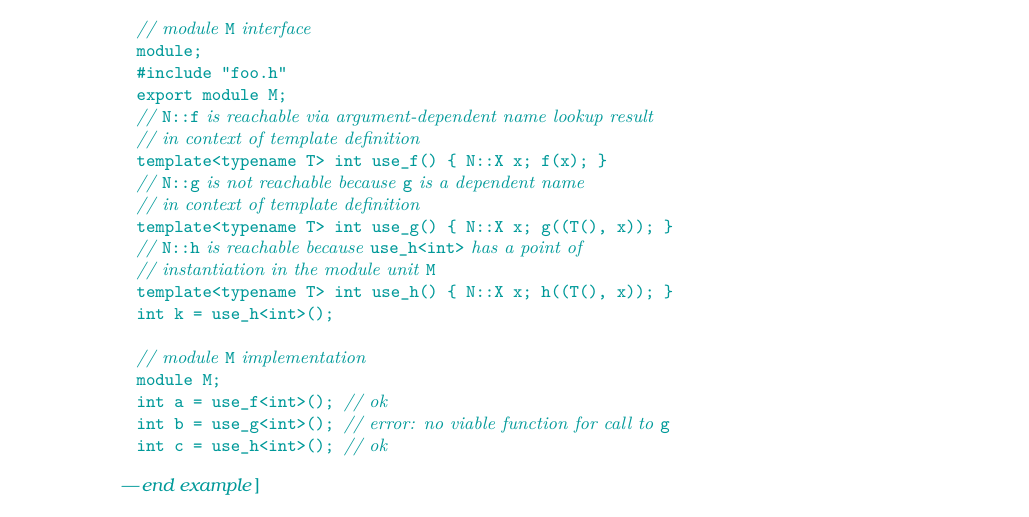
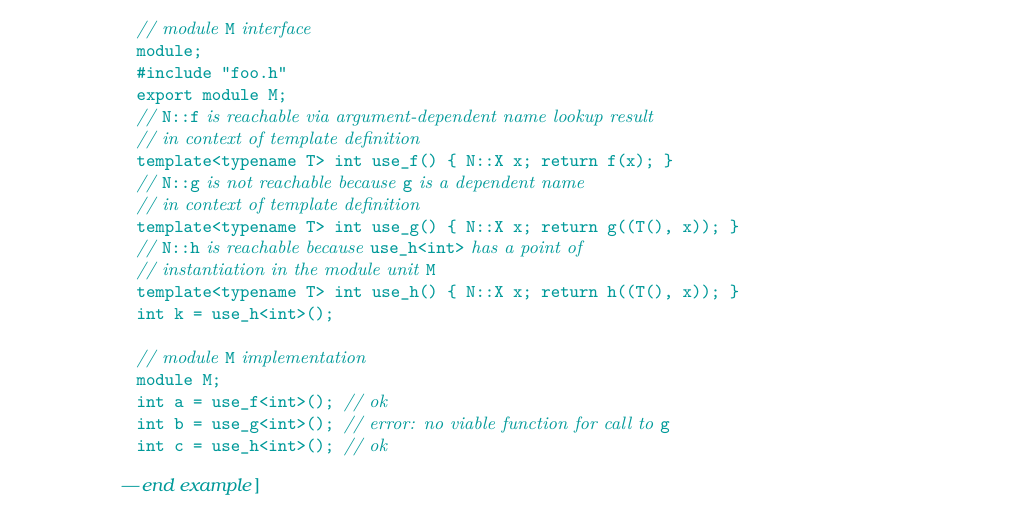
Before and after one commit to cplusplus/modules-ts, a LaTeX book (src/ts.tex, which reads src/modules.tex): part of page 30 of 43, cut so that both start at the same text. Compiled offline with pdfLaTeX.

Commit message:
Add missing 'return's in example.
Fixes #2.

```diff
--- a/src/modules.tex
+++ b/src/modules.tex
@@ -833,13 +833,13 @@ module;
 export module M;
 // \tcode{N::f} is reachable via argument-dependent name lookup result
 // in context of template definition
-template<typename T> int use_f() { N::X x; f(x); }
+template<typename T> int use_f() { N::X x; return f(x); }
 // \tcode{N::g} is not reachable because \tcode{g} is a dependent name
 // in context of template definition
-template<typename T> int use_g() { N::X x; g((T(), x)); }
+template<typename T> int use_g() { N::X x; return g((T(), x)); }
 // \tcode{N::h} is reachable because \tcode{use_h<int>} has a point of
 // instantiation in the module unit \tcode{M}
-template<typename T> int use_h() { N::X x; h((T(), x)); }
+template<typename T> int use_h() { N::X x; return h((T(), x)); }
 int k = use_h<int>();
 
 // module \tcode{M} implementation
```
